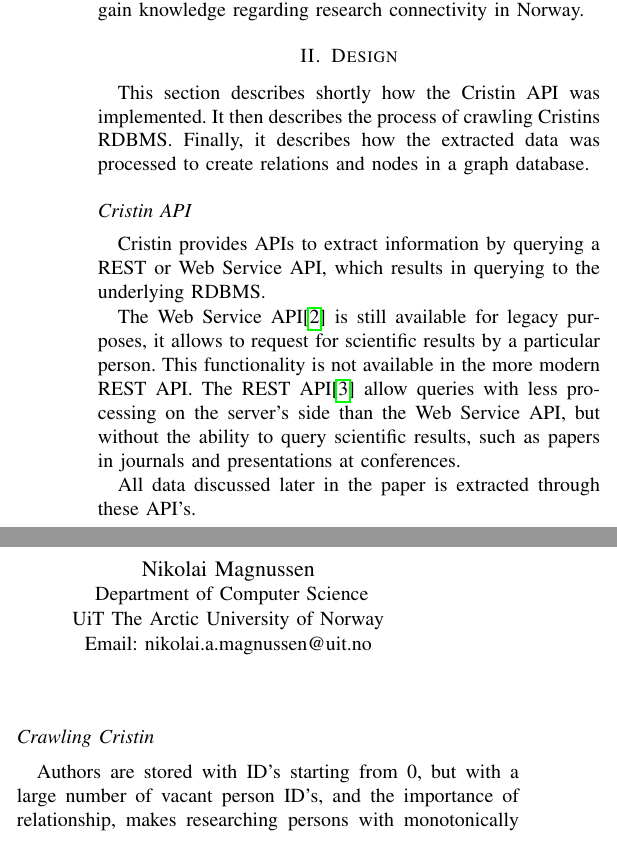
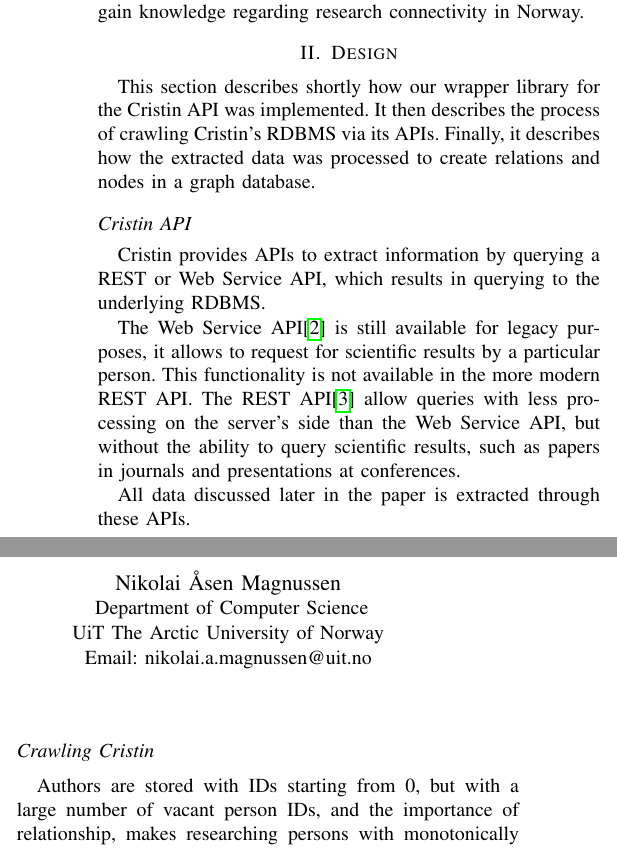
Before and after one commit to NikolaiMagnussen/ercin, a LaTeX paper (doc/report/main.tex, which reads doc/report/sections/design.tex): two parts of the columns of page 1 of 3, joined at a grey line, cut so that both start at the same text. Compiled offline with pdfLaTeX.

Commit message:
Minor changes wording-changes

```diff
--- a/doc/report/main.tex
+++ b/doc/report/main.tex
@@ -47,7 +47,7 @@ Department of Computer Science\\
 UiT The Arctic University of Norway\\
 Email: andreas.i.nilsen@uit.no}
 \and
-\IEEEauthorblockN{Nikolai Magnussen}
+\IEEEauthorblockN{Nikolai Åsen Magnussen}
 \IEEEauthorblockA{
 Department of Computer Science\\
 UiT The Arctic University of Norway\\
--- a/doc/report/sections/design.tex
+++ b/doc/report/sections/design.tex
@@ -1,4 +1,4 @@
-This section describes shortly how the Cristin API was implemented. It then describes the process of crawling Cristins RDBMS. Finally, it describes how the extracted data was processed to create relations and nodes in a graph database.
+This section describes shortly how our wrapper library for the Cristin API was implemented. It then describes the process of crawling Cristin's RDBMS via its APIs. Finally, it describes how the extracted data was processed to create relations and nodes in a graph database.
 
 % Skakke ha kake a kai
 % Skrive en liten del om hvordan en henter ut data fra CRISTIN sitt API.
@@ -10,10 +10,10 @@ Cristin provides APIs to extract information by querying a REST or Web Service A
 
 The Web Service API\cite{CRISTIN-WS} is still available for legacy purposes, it allows to request for scientific results by a particular person. This functionality is not available in the more modern REST API. The REST API\cite{CRISTIN-REST} allow queries with less processing on the server's side than the Web Service API, but without the ability to query scientific results, such as papers in journals and presentations at conferences.
 
-All data discussed later in the paper is extracted through these API's.
+All data discussed later in the paper is extracted through these APIs.
 
 \subsection*{Crawling Cristin}
-Authors are stored with ID's starting from 0, but with a large number of vacant person ID's, and the importance of relationship, makes researching persons with monotonically increasing person ID infeasible.
+Authors are stored with IDs starting from 0, but with a large number of vacant person IDs, and the importance of relationship, makes researching persons with monotonically increasing person ID infeasible.
 Due to this limitation, a crawler is implemented. It will start at a person, retrieve the scientific results of that person, mark that person as crawled, store the results, and crawl each of the collaborating authors for all results retrieved that have not already been crawled, as to eliminate crawling cycles.
 The number of authors to crawl will grow exponentially until all authors are finally crawled.
 
```
Also changed, not shown: doc/report/sections/conclusion.tex (+1 -1 lines), doc/report/sections/discussion.tex (+2 -2 lines).
